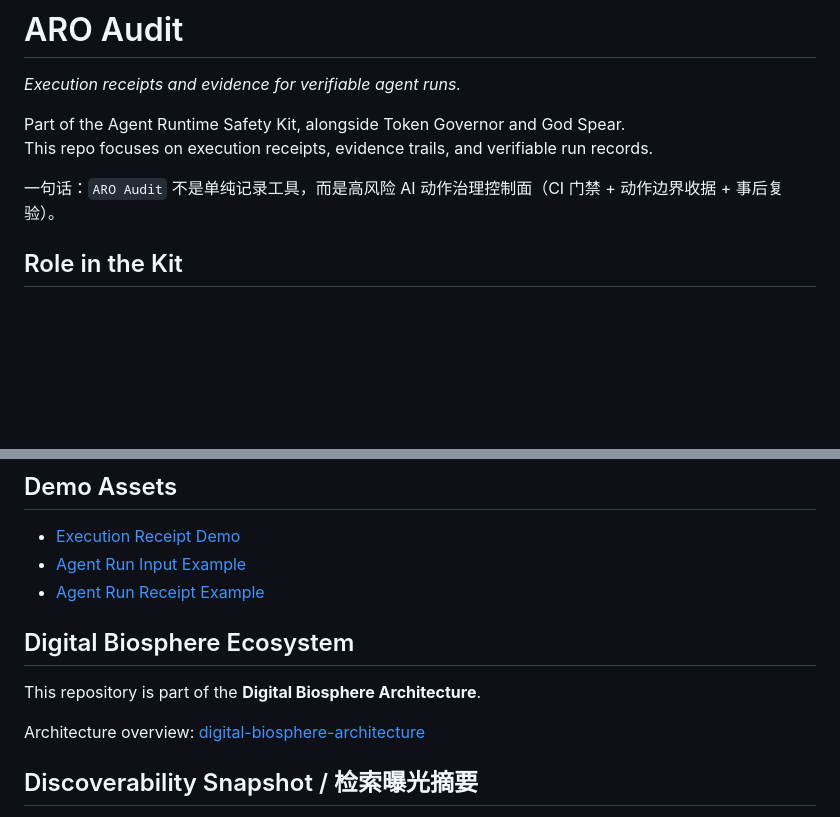
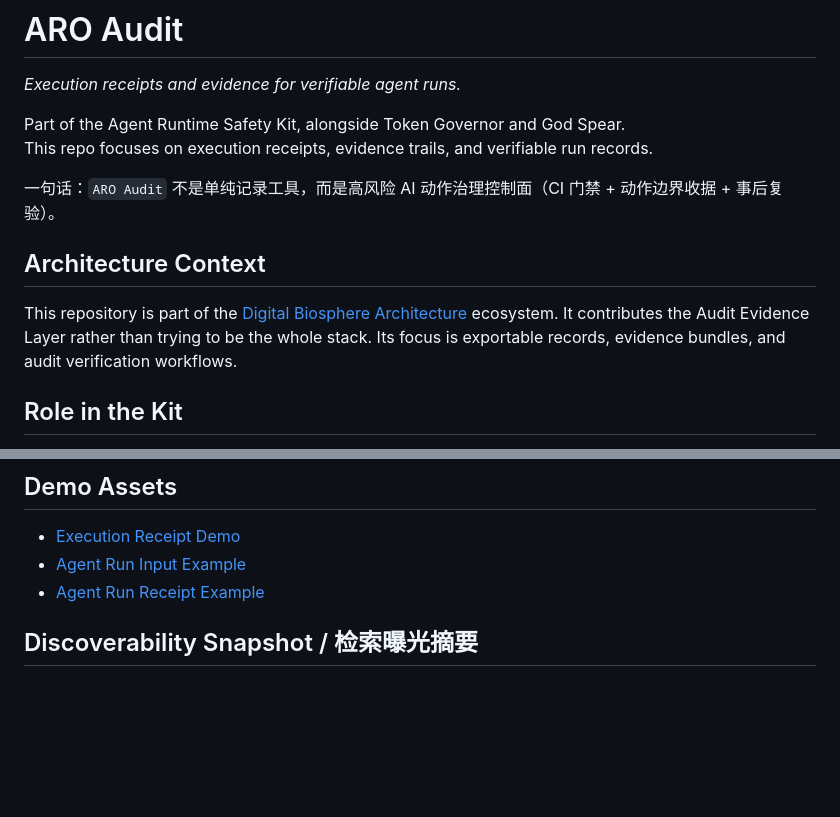
Before and after one commit to joy7758/aro-audit, a Markdown page: README.md, 2 parts joined by grey strips. GitHub-like rendering; blank space fills up the shorter version.

Commit message:
docs: link repository to digital biosphere architecture

```diff
--- a/README.md
+++ b/README.md
@@ -10,6 +10,12 @@ Part of the Agent Runtime Safety Kit, alongside Token Governor and God Spear.
 This repo focuses on execution receipts, evidence trails, and verifiable run records.
 
 一句话：`ARO Audit` 不是单纯记录工具，而是高风险 AI 动作治理控制面（CI 门禁 + 动作边界收据 + 事后复验）。
+
+## Architecture Context
+
+This repository is part of the [Digital Biosphere Architecture](https://github.com/joy7758/digital-biosphere-architecture) ecosystem.
+It contributes the Audit Evidence Layer rather than trying to be the whole stack.
+Its focus is exportable records, evidence bundles, and audit verification workflows.
 
 ## Role in the Kit
 
@@ -44,13 +50,6 @@ This adapter shows how a compact execution receipt can be emitted after a run.
 - [Execution Receipt Demo](docs/demos/execution-receipt-demo.md)
 - [Agent Run Input Example](examples/receipts/agent-run.input.example.json)
 - [Agent Run Receipt Example](examples/receipts/agent-run.receipt.example.json)
-
-## Digital Biosphere Ecosystem
-
-This repository is part of the **Digital Biosphere Architecture**.
-
-Architecture overview:
-[digital-biosphere-architecture](https://github.com/joy7758/digital-biosphere-architecture)
 
 <!-- SEARCH_VISIBILITY_BEGIN -->
 ## Discoverability Snapshot / 检索曝光摘要
```
